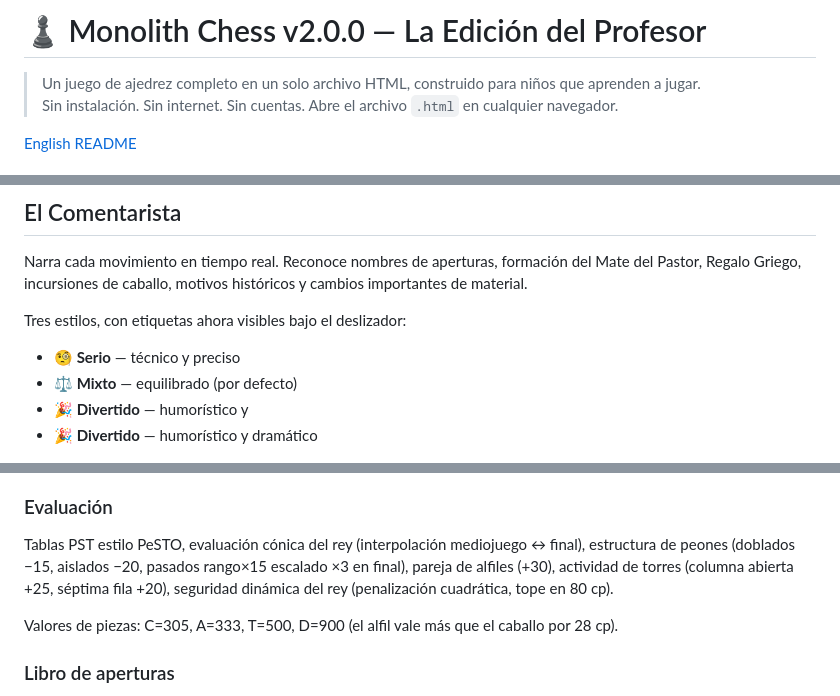
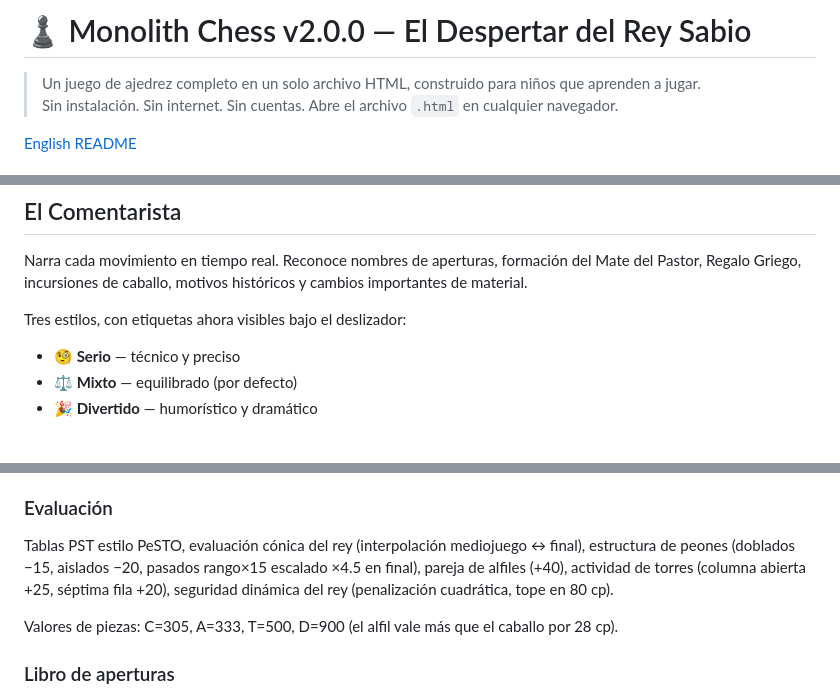
Before and after one commit to vafran/mchess, a Markdown page: README_es.md, 3 parts joined by grey strips. Rendered like a GitHub page.

```diff
--- a/README_es.md
+++ b/README_es.md
@@ -1,4 +1,4 @@
-# ♟️ Monolith Chess v2.0.0 — La Edición del Profesor
+# ♟️ Monolith Chess v2.0.0 — El Despertar del Rey Sabio
 
 > Un juego de ajedrez completo en un solo archivo HTML, construido para niños que aprenden a jugar.
 > Sin instalación. Sin internet. Sin cuentas. Abre el archivo `.html` en cualquier navegador.
@@ -126,8 +126,7 @@ Narra cada movimiento en tiempo real. Reconoce nombres de aperturas, formación
 Tres estilos, con etiquetas ahora visibles bajo el deslizador:
 - **🧐 Serio** — técnico y preciso
 - **⚖️ Mixto** — equilibrado (por defecto)
-- **🎉 Divertido** — humorístico y
- - **🎉 Divertido** — humorístico y dramático
+- **🎉 Divertido** — humorístico y dramático
 
 <img src="screenshots/ES/comment_scholarsmate_win.png" alt="Comentarista Jaque Pastor" width="650" />
 <img src="screenshots/ES/comment_historic.png" alt="Comentario de eco histórico" width="650" />
@@ -272,7 +279,7 @@ Ordenación de jugadas: jugada TT (prioridad 1.000.000) → capturas MVV-LVA →
 
 ### Evaluación
 
-Tablas PST estilo PeSTO, evaluación cónica del rey (interpolación mediojuego ↔ final), estructura de peones (doblados −15, aislados −20, pasados rango×15 escalado ×3 en final), pareja de alfiles (+30), actividad de torres (columna abierta +25, séptima fila +20), seguridad dinámica del rey (penalización cuadrática, tope en 80 cp).
+Tablas PST estilo PeSTO, evaluación cónica del rey (interpolación mediojuego ↔ final), estructura de peones (doblados −15, aislados −20, pasados rango×15 escalado ×4.5 en final), pareja de alfiles (+40), actividad de torres (columna abierta +25, séptima fila +20), seguridad dinámica del rey (penalización cuadrática, tope en 80 cp).
 
 Valores de piezas: C=305, A=333, T=500, D=900 (el alfil vale más que el caballo por 28 cp).
 
```
Also changed, not shown: other parts of README_es.md (+12 -5 lines), README.md (+13 -9 lines).
